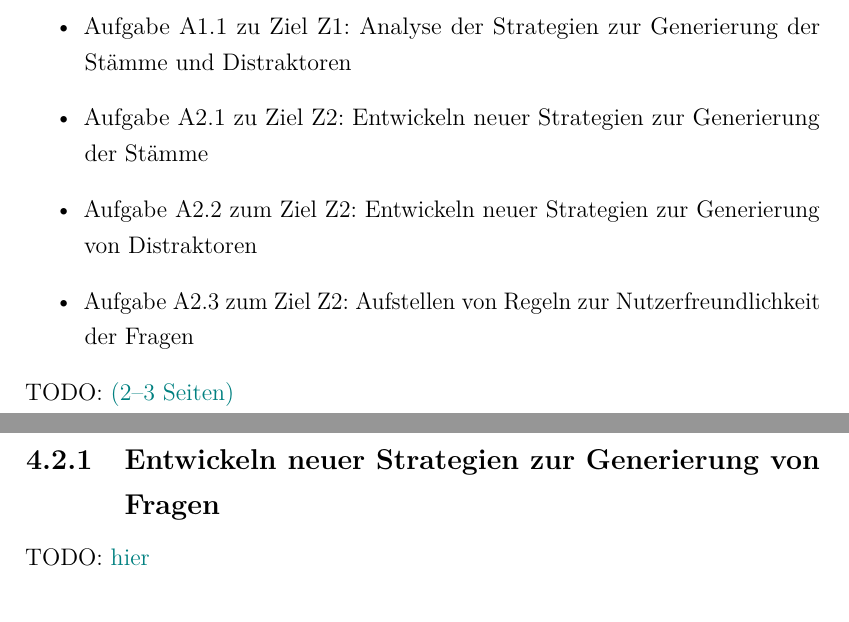
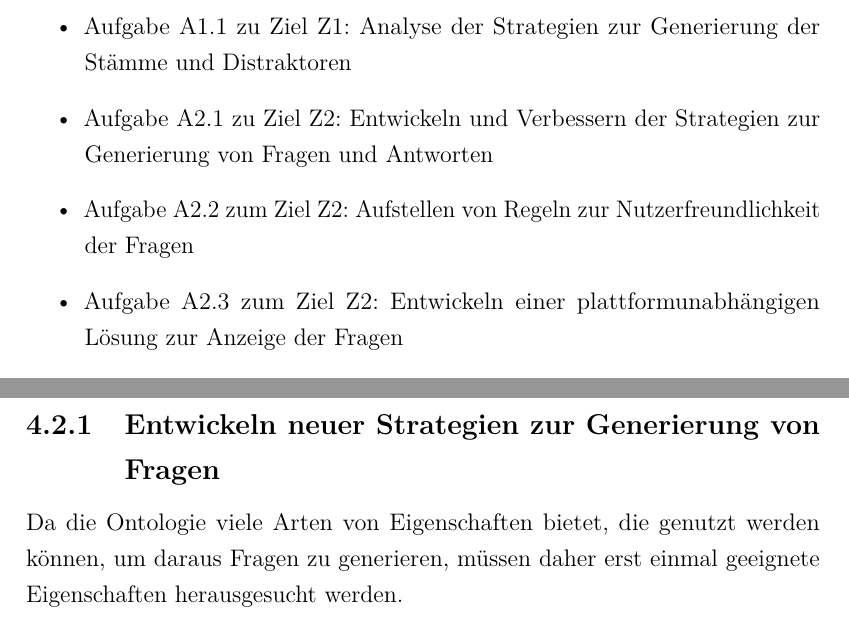
Before and after one commit to cubexy/BeLL, a LaTeX document (bell.tex): two parts of pages 11 and 29 of 33 before the commit and two parts of pages 9 and 27 of 31 after it, joined at a grey line, cut so that both start at the same text. Compiled offline with pdfLaTeX.

Commit message:
Secondary upgrades

```diff
--- a/bell.tex
+++ b/bell.tex
@@ -33,9 +33,9 @@
 \author{Max Niclas Wächtler}
 \newcommand\idea[1]{\textcolor{red}{#1}}
 
-\newcommand\todo[1]{TODO: \textcolor{teal}{#1}}
+%\newcommand\todo[1]{TODO: \textcolor{teal}{#1}}
 %show comments for students, comment out for finished work or remove the todo statements and their content
-%\newcommand\todo[1]{}%hide comments for students, uncomment for the finished work
+\newcommand\todo[1]{}%hide comments for students, uncomment for the finished work
 %remove "Kapitel X" headers *****
 \setlength{\parindent}{0em}
 
@@ -237,9 +238,9 @@ Sein Problem ist zu ermitteln und so zu formulieren, er/sie das Problem wiederer
 }
 \begin{itemize}
     \item Aufgabe A1.1 zu Ziel Z1: Analyse der Strategien zur Generierung der Stämme und Distraktoren
-    \item Aufgabe A2.1 zu Ziel Z2: Entwickeln neuer Strategien zur Generierung der Stämme
-    \item Aufgabe A2.2 zum Ziel Z2: Entwickeln neuer Strategien zur Generierung von Distraktoren
-    \item Aufgabe A2.3 zum Ziel Z2: Aufstellen von Regeln zur Nutzerfreundlichkeit der Fragen
+    \item Aufgabe A2.1 zu Ziel Z2: Entwickeln und Verbessern der Strategien zur Generierung von Fragen und Antworten
+    \item Aufgabe A2.2 zum Ziel Z2: Aufstellen von Regeln zur Nutzerfreundlichkeit der Fragen
+    \item Aufgabe A2.3 zum Ziel Z2: Entwickeln einer plattformunabhängigen Lösung zur Anzeige der Fragen
 \end{itemize}
 
 \todo{(2--3 Seiten)}
@@ -642,7 +643,7 @@ Am Ende werden die vier Antwortmöglichkeiten, das Objekt ?o und die Beziehung ?
 \section{Lösung für Aufgabe A2.1}
 \subsection{Entwickeln neuer Strategien zur Generierung von Fragen}
 
-\todo{hier}
+Da die Ontologie viele Arten von Eigenschaften bietet, die genutzt werden können, um daraus Fragen zu generieren, müssen daher erst einmal geeignete Eigenschaften herausgesucht werden.
 
 \begin{table}
 \begin{centering}
```
Also changed, not shown: bell.pdf, bell.tex (3 more changed lines).
